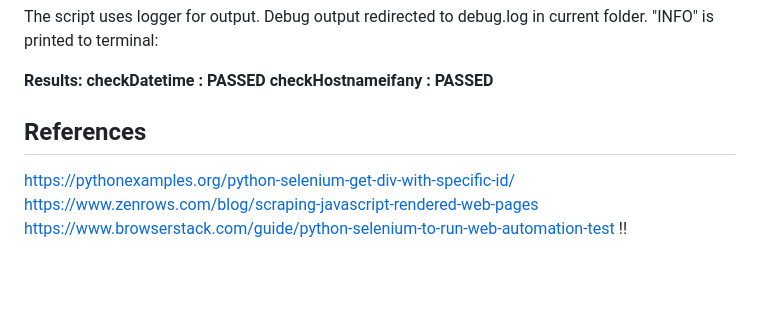
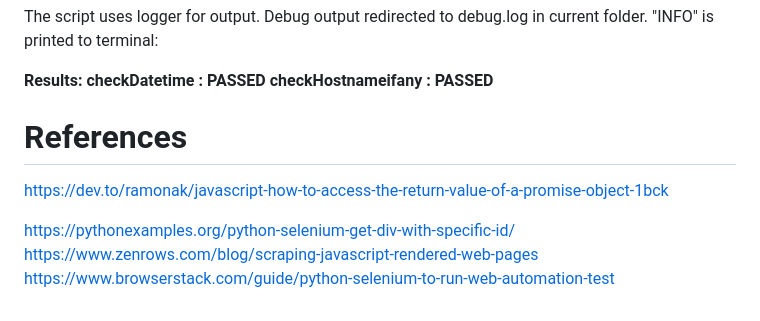
Before and after one commit to vbronfman/decoya-challenge, a Markdown page: README.md, the part around one of its changes. GitHub-like rendering; blank space fills up the shorter version.

```diff
--- a/README.md
+++ b/README.md
@@ -121,7 +144,9 @@ __checkDatetime : PASSED__
 __checkHostnameifany : PASSED__
 
 
-## References
+# References
+https://dev.to/ramonak/javascript-how-to-access-the-return-value-of-a-promise-object-1bck
+
 https://pythonexamples.org/python-selenium-get-div-with-specific-id/
 https://www.zenrows.com/blog/scraping-javascript-rendered-web-pages
-https://www.browserstack.com/guide/python-selenium-to-run-web-automation-test !!
+https://www.browserstack.com/guide/python-selenium-to-run-web-automation-test
```
Also changed, not shown: other parts of README.md (+78 -55 lines).
